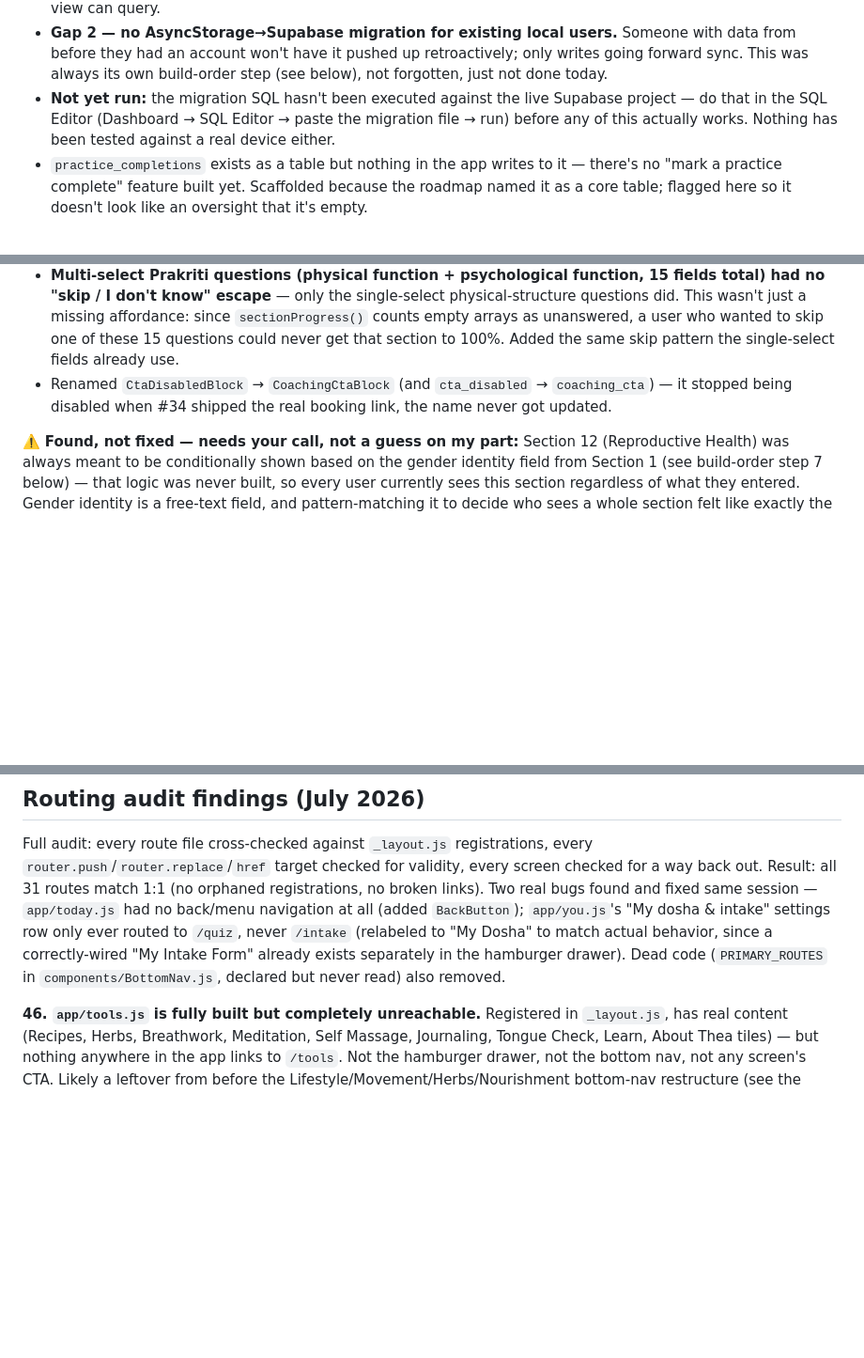
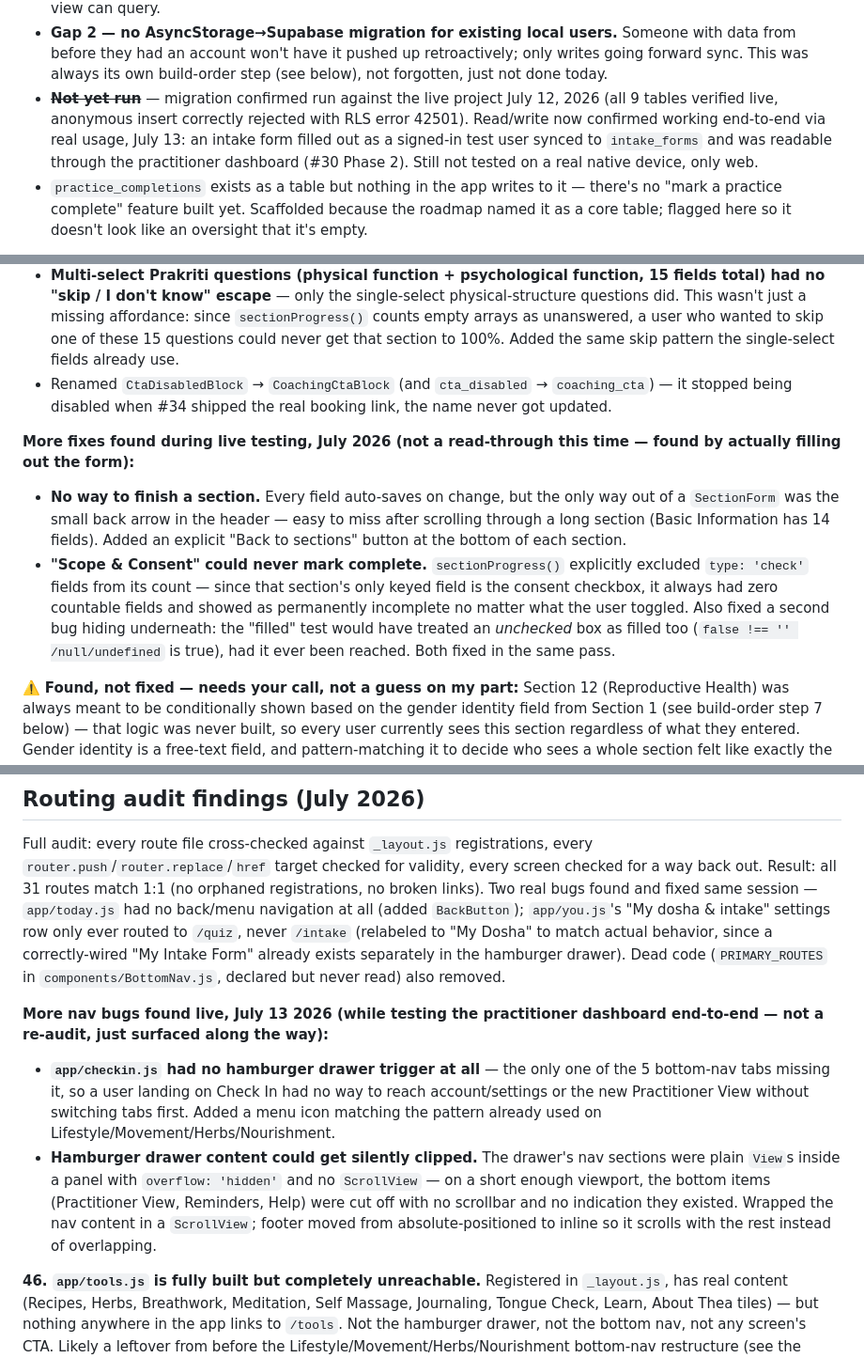
Before and after one commit to mvanderholm/l-glow, a Markdown page: docs/roadmap.md, 3 parts joined by grey strips. Shown at 94% size. Rendered like a GitHub page; blank space fills up the shorter version.

```diff
--- a/docs/roadmap.md
+++ b/docs/roadmap.md
@@ -646,7 +649,7 @@ Scope — two surfaces, sequenced (unchanged from the original plan, just a diff
 - `data/user/storage.js` writes to both AsyncStorage and Supabase now (`saveDoshaResult`, `saveGunaResult`, `saveAgniResult`, `saveCheckin`, `saveIntention`, `saveUserName`), plus `app/journal.js` and `app/intake.js` (which manage their own storage outside `storage.js`). Best-effort: a failed Supabase write is logged and swallowed, never blocks the local save — AsyncStorage stays the thing every `load*()` function actually reads from.
 - **Gap 1 — the app doesn't read from Supabase yet.** Dual-write means new data goes to both places from whichever device created it, but nothing hydrates AsyncStorage *from* Supabase — a second device still starts empty. Not the same thing as "cross-device sync" yet, just durable backup + a copy Thea's future practitioner view can query.
 - **Gap 2 — no AsyncStorage→Supabase migration for existing local users.** Someone with data from before they had an account won't have it pushed up retroactively; only writes going forward sync. This was always its own build-order step (see below), not forgotten, just not done today.
-- **Not yet run:** the migration SQL hasn't been executed against the live Supabase project — do that in the SQL Editor (Dashboard → SQL Editor → paste the migration file → run) before any of this actually works. Nothing has been tested against a real device either.
+- ~~**Not yet run**~~ — migration confirmed run against the live project July 12, 2026 (all 9 tables verified live, anonymous insert correctly rejected with RLS error 42501). Read/write now confirmed working end-to-end via real usage, July 13: an intake form filled out as a signed-in test user synced to `intake_forms` and was readable through the practitioner dashboard (#30 Phase 2). Still not tested on a real native device, only web.
 - `practice_completions` exists as a table but nothing in the app writes to it — there's no "mark a practice complete" feature built yet. Scaffolded because the roadmap named it as a core table; flagged here so it doesn't look like an oversight that it's empty.
 
 *Phase 2 — Practitioner-facing reporting (Thea's view):*
@@ -918,6 +932,10 @@ Response: { synced: { dosha: bool, checkins: int, journal: int,
 - **Multi-select Prakriti questions (physical function + psychological function, 15 fields total) had no "skip / I don't know" escape** — only the single-select physical-structure questions did. This wasn't just a missing affordance: since `sectionProgress()` counts empty arrays as unanswered, a user who wanted to skip one of these 15 questions could never get that section to 100%. Added the same skip pattern the single-select fields already use.
 - Renamed `CtaDisabledBlock` → `CoachingCtaBlock` (and `cta_disabled` → `coaching_cta`) — it stopped being disabled when #34 shipped the real booking link, the name never got updated.
 
+**More fixes found during live testing, July 2026 (not a read-through this time — found by actually filling out the form):**
+- **No way to finish a section.** Every field auto-saves on change, but the only way out of a `SectionForm` was the small back arrow in the header — easy to miss after scrolling through a long section (Basic Information has 14 fields). Added an explicit "Back to sections" button at the bottom of each section.
+- **"Scope & Consent" could never mark complete.** `sectionProgress()` explicitly excluded `type: 'check'` fields from its count — since that section's only keyed field is the consent checkbox, it always had zero countable fields and showed as permanently incomplete no matter what the user toggled. Also fixed a second bug hiding underneath: the "filled" test would have treated an *unchecked* box as filled too (`false !== '' /null/undefined` is true), had it ever been reached. Both fixed in the same pass.
+
 ⚠️ **Found, not fixed — needs your call, not a guess on my part:** Section 12 (Reproductive Health) was always meant to be conditionally shown based on the gender identity field from Section 1 (see build-order step 7 below) — that logic was never built, so every user currently sees this section regardless of what they entered. Gender identity is a free-text field, and pattern-matching it to decide who sees a whole section felt like exactly the kind of judgment call that can misfire in a way that lands badly (misgendering, or guessing wrong in either direction) — didn't want to build that without checking how you want the matching to work first.
 
 **Entry point:** Hamburger menu → "My Intake Form" (or similar label — confirm wording with Thea). Routes to `app/intake.js`.
@@ -1157,6 +1175,10 @@ She recorded a full disclaimer in her own voice (transcript 27, lines 9–54). K
 
 Full audit: every route file cross-checked against `_layout.js` registrations, every `router.push`/`router.replace`/`href` target checked for validity, every screen checked for a way back out. Result: all 31 routes match 1:1 (no orphaned registrations, no broken links). Two real bugs found and fixed same session — `app/today.js` had no back/menu navigation at all (added `BackButton`); `app/you.js`'s "My dosha & intake" settings row only ever routed to `/quiz`, never `/intake` (relabeled to "My Dosha" to match actual behavior, since a correctly-wired "My Intake Form" already exists separately in the hamburger drawer). Dead code (`PRIMARY_ROUTES` in `components/BottomNav.js`, declared but never read) also removed.
 
+**More nav bugs found live, July 13 2026 (while testing the practitioner dashboard end-to-end — not a re-audit, just surfaced along the way):**
+- **`app/checkin.js` had no hamburger drawer trigger at all** — the only one of the 5 bottom-nav tabs missing it, so a user landing on Check In had no way to reach account/settings or the new Practitioner View without switching tabs first. Added a menu icon matching the pattern already used on Lifestyle/Movement/Herbs/Nourishment.
+- **Hamburger drawer content could get silently clipped.** The drawer's nav sections were plain `View`s inside a panel with `overflow: 'hidden'` and no `ScrollView` — on a short enough viewport, the bottom items (Practitioner View, Reminders, Help) were cut off with no scrollbar and no indication they existed. Wrapped the nav content in a `ScrollView`; footer moved from absolute-positioned to inline so it scrolls with the rest instead of overlapping.
+
 **46. `app/tools.js` is fully built but completely unreachable.**
 Registered in `_layout.js`, has real content (Recipes, Herbs, Breathwork, Meditation, Self Massage, Journaling, Tongue Check, Learn, About Thea tiles) — but nothing anywhere in the app links to `/tools`. Not the hamburger drawer, not the bottom nav, not any screen's CTA. Likely a leftover from before the Lifestyle/Movement/Herbs/Nourishment bottom-nav restructure (see the "legacy screens" comment in `_layout.js` for journey/journal/you, which *are* still linked from the drawer — tools isn't even that).
 
```
Also changed, not shown: other parts of docs/roadmap.md (+17 -3 lines).
